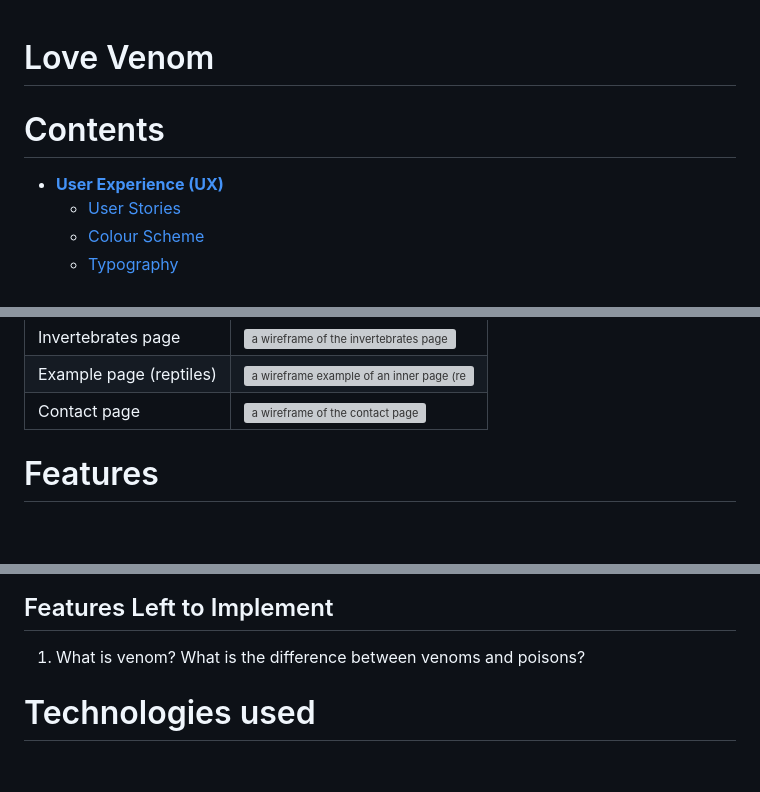
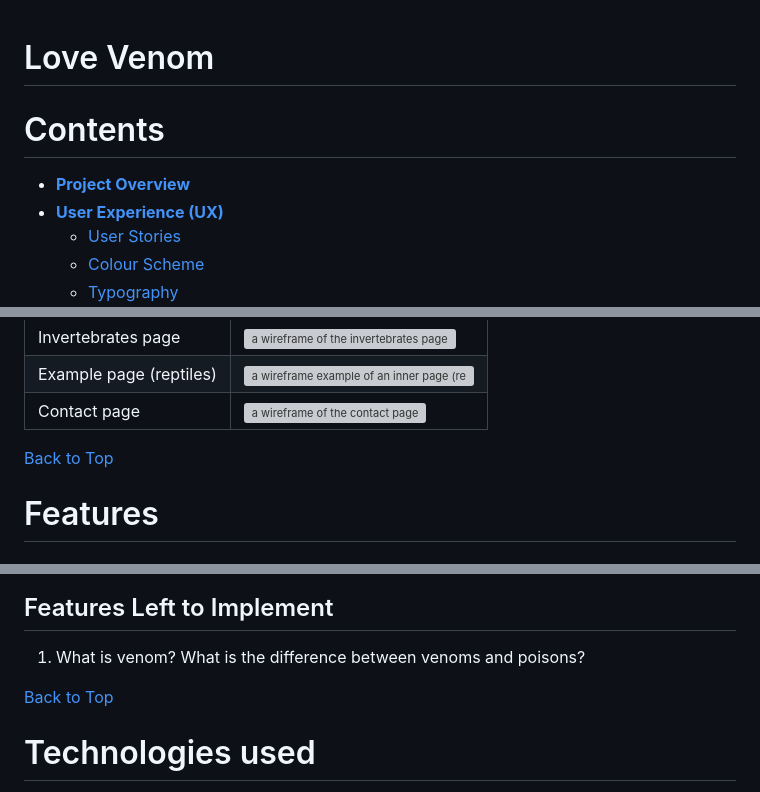
Before and after one commit to dragon-fire-fly/venom, a Markdown page: README.md, 3 parts joined by grey strips. Rendered like a GitHub page; folded sections open; blank space fills up the shorter version; grey boxes are pictures that could not be loaded.

```diff
--- a/README.md
+++ b/README.md
@@ -1,7 +1,6 @@
 # Love Venom
-
 # Contents
-
+* [**Project Overview**](<#overview-of-project>)
 * [**User Experience (UX)**](<#user-experience-ux>)
     * [User Stories](<#user-stories>)
     * [Colour Scheme](<#colour-scheme>)
@@ -104,6 +103,8 @@ The following wireframes were created using Balsamiq Wireframes:</summary>
 | Contact page  | ![a wireframe of the contact page](documentation/wireframes/contact_wireframe.png)  |
 
 </details>
+
+[Back to Top](#contents)
 
 # Features
 <!-- Briefly explain the project here (consistency accross different pages, formatted according to best practice, good quality, non-distorted images) -->
@@ -179,6 +180,8 @@ The site uses two forms of additional naviagation to aid the user:
 ## Features Left to Implement
 1. What is venom? What is the difference between venoms and poisons?
 
+[Back to Top](#contents)
+
 # Technologies used
 - HTML5 for providing the core structure of the website pages
 - CSS3 for styling the HTML documents
```
Also changed, not shown: other parts of README.md (+13 -7 lines), TESTING.md (+24 -3 lines), documentation/testing/am-i-responsive-img.gif (deleted), documentation/testing/am-i-responsive.png (added), 4 other files.
